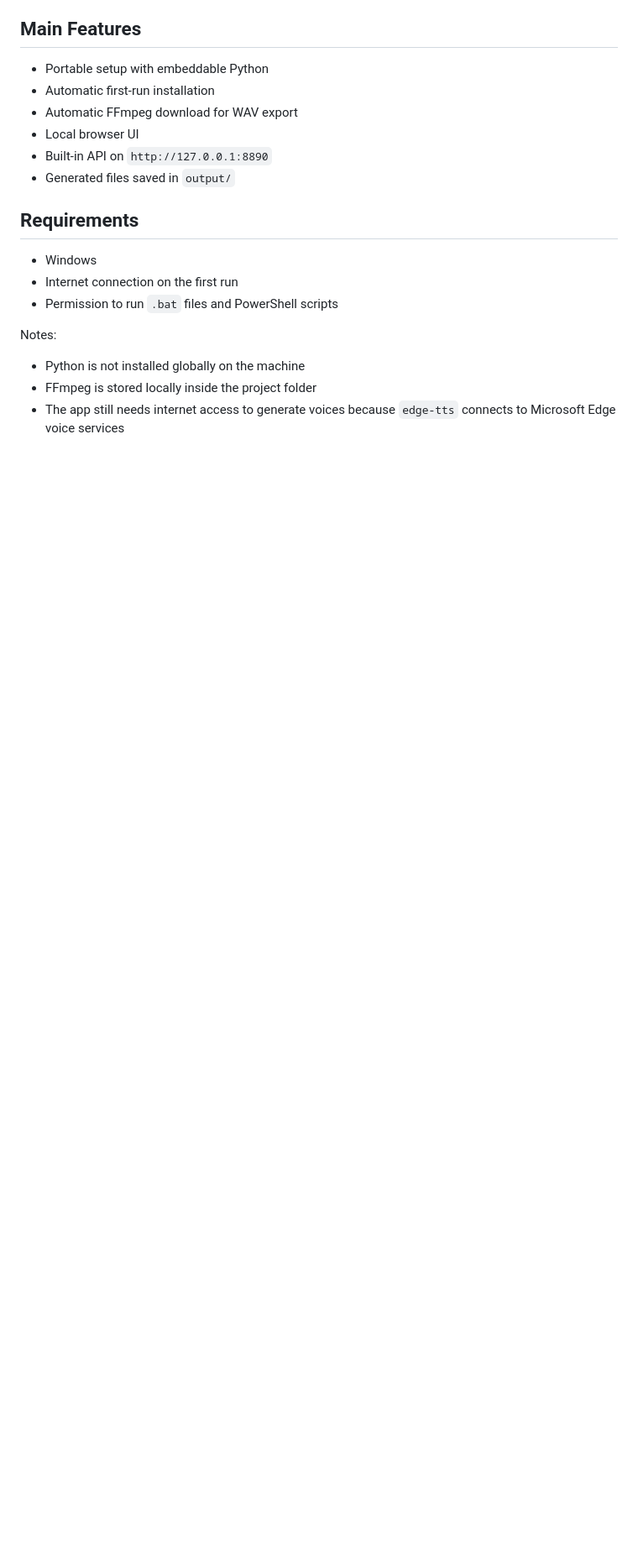
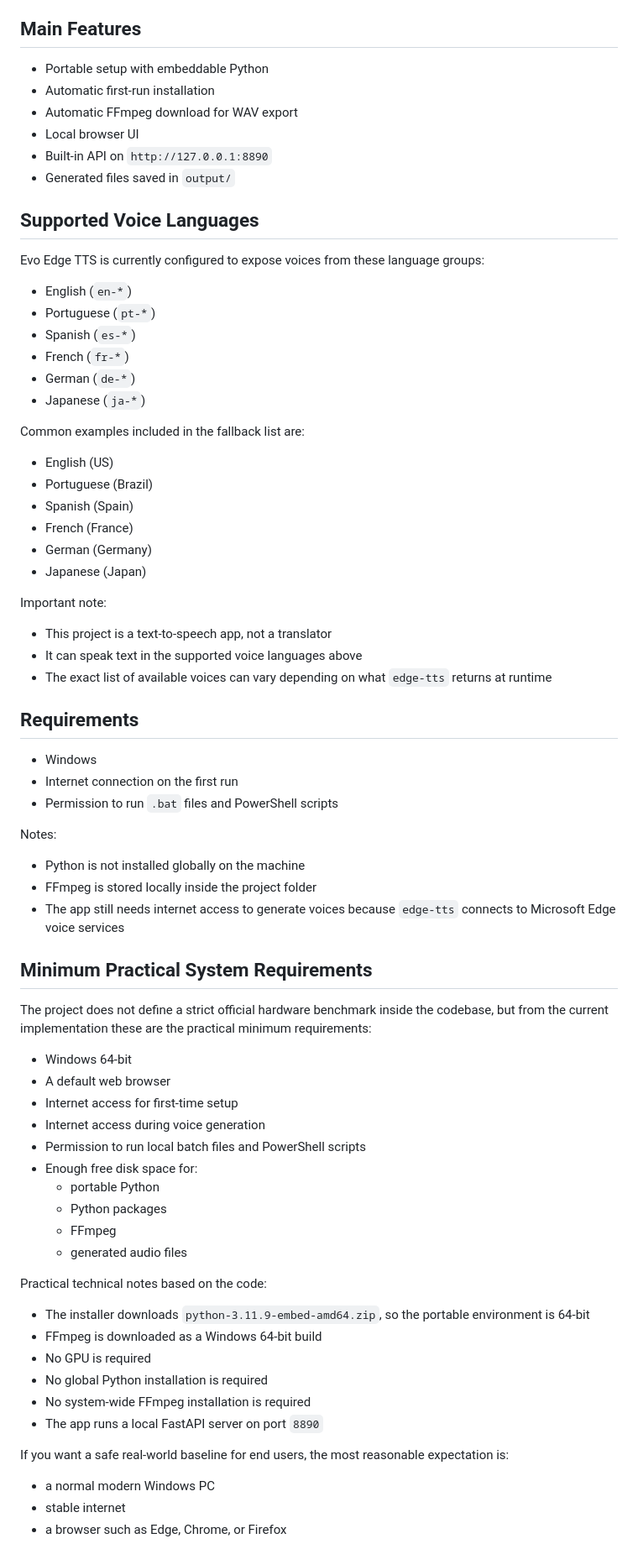
Before and after one commit to marksjr/EvoEdgeTTS, a Markdown page: README.md, the part around one of its changes. Shown at 84% size. Rendered like a GitHub page; blank space fills up the shorter version.

Commit message:
Expand README with languages and system requirements

```diff
--- a/README.md
+++ b/README.md
@@ -25,6 +25,32 @@ The project runs a local FastAPI server and opens a browser-based interface wher
 - Built-in API on `http://127.0.0.1:8890`
 - Generated files saved in `output/`
 
+## Supported Voice Languages
+
+Evo Edge TTS is currently configured to expose voices from these language groups:
+
+- English (`en-*`)
+- Portuguese (`pt-*`)
+- Spanish (`es-*`)
+- French (`fr-*`)
+- German (`de-*`)
+- Japanese (`ja-*`)
+
+Common examples included in the fallback list are:
+
+- English (US)
+- Portuguese (Brazil)
+- Spanish (Spain)
+- French (France)
+- German (Germany)
+- Japanese (Japan)
+
+Important note:
+
+- This project is a text-to-speech app, not a translator
+- It can speak text in the supported voice languages above
+- The exact list of available voices can vary depending on what `edge-tts` returns at runtime
+
 ## Requirements
 
 - Windows
@@ -36,3 +62,34 @@ Notes:
 - Python is not installed globally on the machine
 - FFmpeg is stored locally inside the project folder
 - The app still needs internet access to generate voices because `edge-tts` connects to Microsoft Edge voice services
+
+## Minimum Practical System Requirements
+
+The project does not define a strict official hardware benchmark inside the codebase, but from the current implementation these are the practical minimum requirements:
+
+- Windows 64-bit
+- A default web browser
+- Internet access for first-time setup
+- Internet access during voice generation
+- Permission to run local batch files and PowerShell scripts
+- Enough free disk space for:
+  - portable Python
+  - Python packages
+  - FFmpeg
+  - generated audio files
+
+Practical technical notes based on the code:
+
+- The installer downloads `python-3.11.9-embed-amd64.zip`, so the portable environment is 64-bit
+- FFmpeg is downloaded as a Windows 64-bit build
+- No GPU is required
+- No global Python installation is required
+- No system-wide FFmpeg installation is required
+- The app runs a local FastAPI server on port `8890`
+
+If you want a safe real-world baseline for end users, the most reasonable expectation is:
+
+- a normal modern Windows PC
+- stable internet
+- a browser such as Edge, Chrome, or Firefox
+
```
Also changed, not shown: other parts of README.md (+31 -0 lines).
